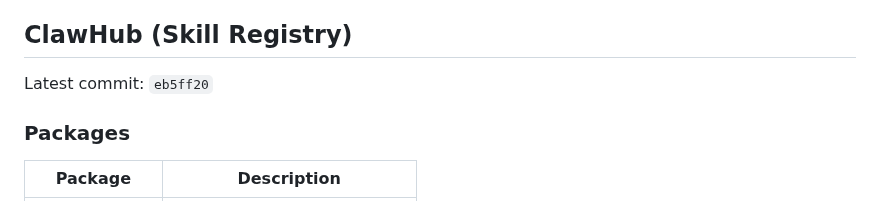
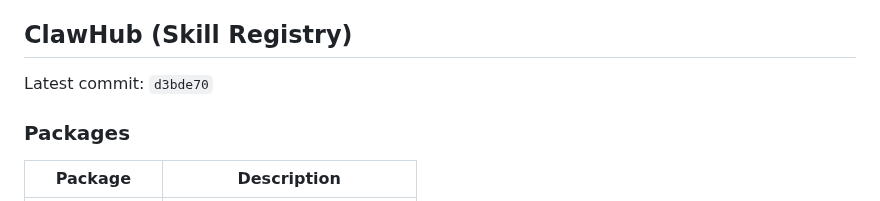
Before and after one commit to ztdyyds-cmd/skill-store, a Markdown page: README.md, the part around the change. GitHub-like rendering.

Commit message:
chore(sync): update clawhub info in README [2026-09-07]

```diff
--- a/README.md
+++ b/README.md
@@ -584,7 +584,7 @@ MIT License
 <!-- clawhub-sync-start -->
 ## ClawHub (Skill Registry)
 
-Latest commit: `eb5ff20`
+Latest commit: `d3bde70`
 
 ### Packages
 
```
